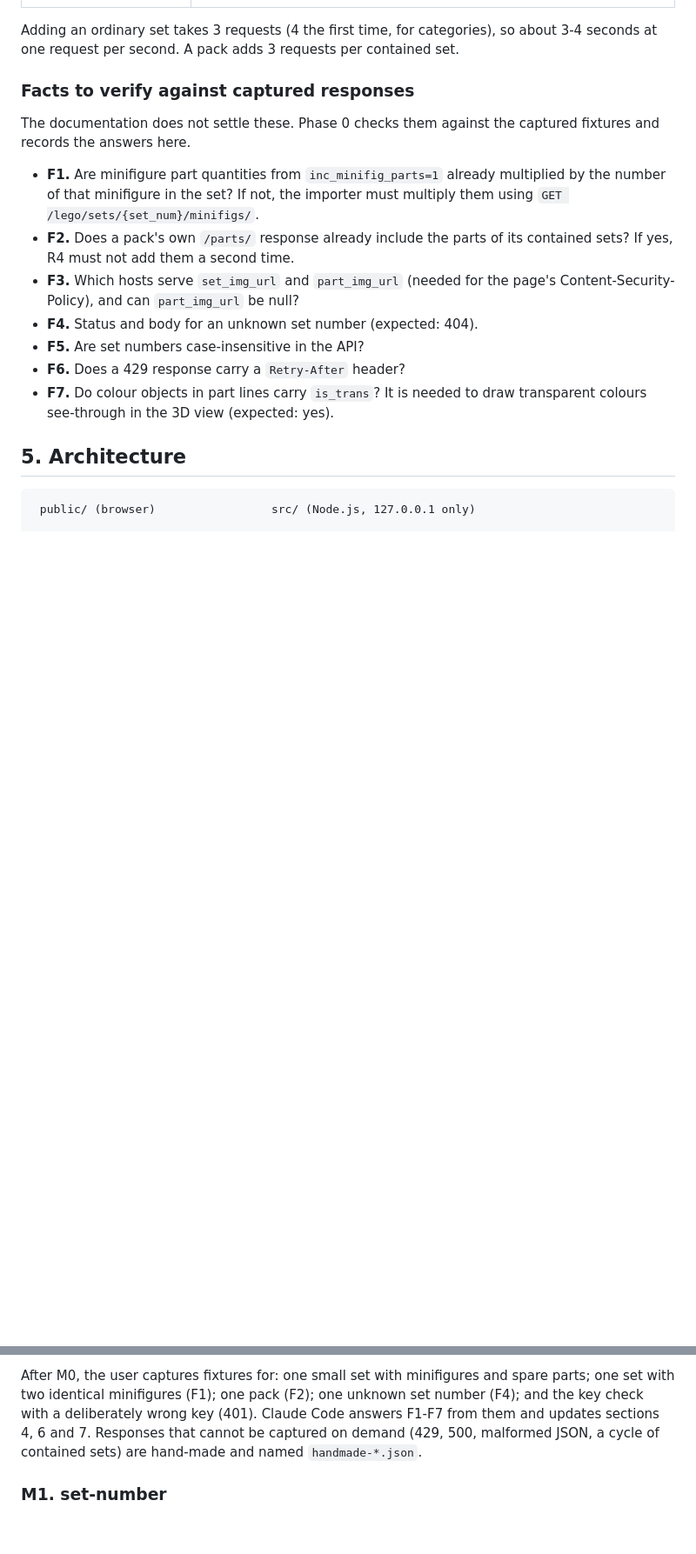
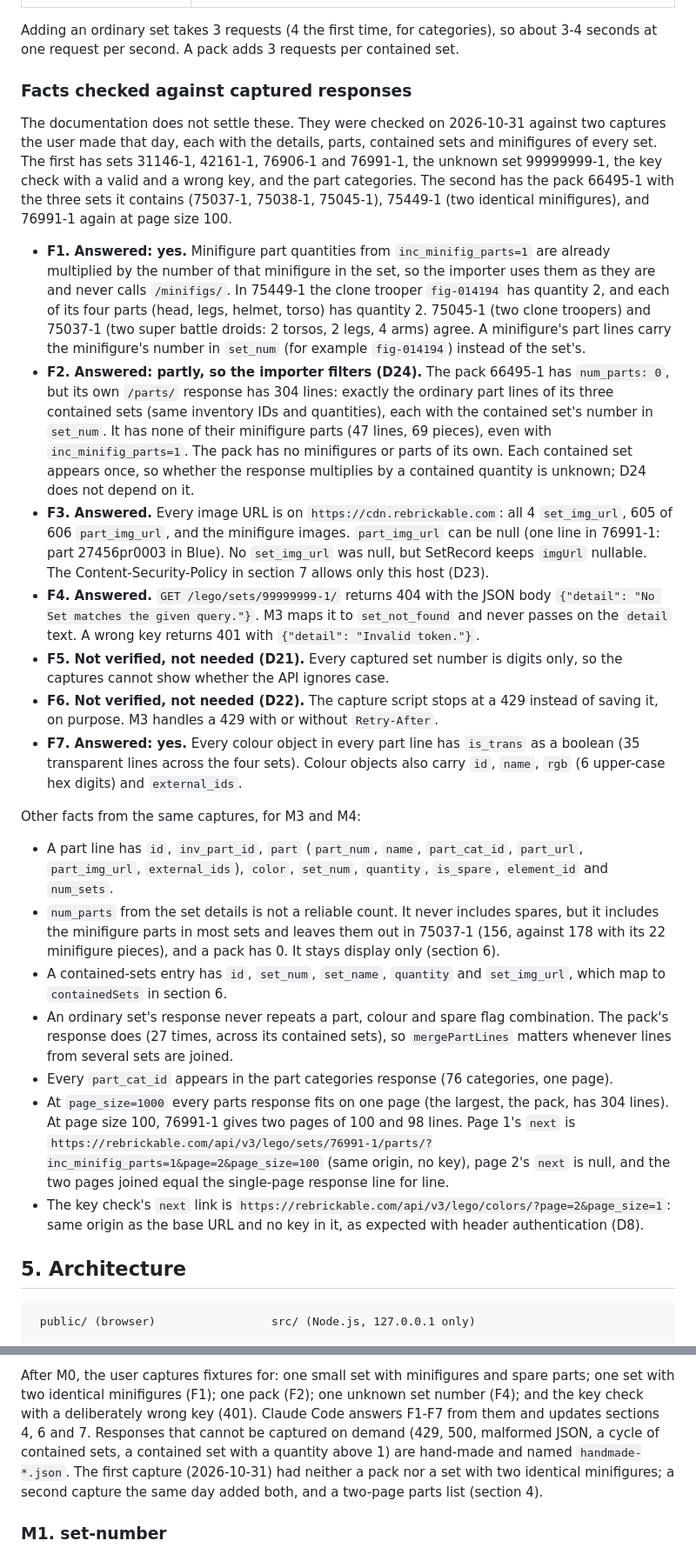
Before and after one commit to Slevin57141/brick-inventory-tracker, a Markdown page: docs/plan.md, 2 parts joined by grey strips. Shown at 87% size. GitHub-like rendering; blank space fills up the shorter version.

Commit message:
Answer F1-F7 from the captured fixtures
- F1: minifigure part quantities are already multiplied by the minifigure count
- F2: a pack's parts list repeats its contained sets' ordinary parts but leaves out their
  minifigure parts; D24 has the importer drop those lines and add each contained set's
  own import instead
- F3: all images come from cdn.rebrickable.com (now in the Content-Security-Policy, D23);
  part images can be null
- F4: an unknown set number gets 404
- F5 and F6 are left unverified on purpose; the design works either way (D21, D22)
- F7: colour objects carry is_trans
- Section 4 also records what the importer and client rely on (line fields, num_parts not
  reliable, pagination); M3 and M4 tests updated to match

```diff
--- a/docs/plan.md
+++ b/docs/plan.md
@@ -146,23 +150,65 @@ Requests this app makes:
 Adding an ordinary set takes 3 requests (4 the first time, for categories), so about 3-4
 seconds at one request per second. A pack adds 3 requests per contained set.
 
-### Facts to verify against captured responses
+### Facts checked against captured responses
 
-The documentation does not settle these. Phase 0 checks them against the captured fixtures and
-records the answers here.
+The documentation does not settle these. They were checked on 2026-10-31 against two captures
+the user made that day, each with the details, parts, contained sets and minifigures of every
+set. The first has sets 31146-1, 42161-1, 76906-1 and 76991-1, the unknown set 99999999-1, the
+key check with a valid and a wrong key, and the part categories. The second has the pack
+66495-1 with the three sets it contains (75037-1, 75038-1, 75045-1), 75449-1 (two identical
+minifigures), and 76991-1 again at page size 100.
 
-- **F1.** Are minifigure part quantities from `inc_minifig_parts=1` already multiplied by the
-  number of that minifigure in the set? If not, the importer must multiply them using
-  `GET /lego/sets/{set_num}/minifigs/`.
-- **F2.** Does a pack's own `/parts/` response already include the parts of its contained
-  sets? If yes, R4 must not add them a second time.
-- **F3.** Which hosts serve `set_img_url` and `part_img_url` (needed for the page's
-  Content-Security-Policy), and can `part_img_url` be null?
-- **F4.** Status and body for an unknown set number (expected: 404).
-- **F5.** Are set numbers case-insensitive in the API?
-- **F6.** Does a 429 response carry a `Retry-After` header?
-- **F7.** Do colour objects in part lines carry `is_trans`? It is needed to draw transparent
-  colours see-through in the 3D view (expected: yes).
+- **F1. Answered: yes.** Minifigure part quantities from `inc_minifig_parts=1` are already
+  multiplied by the number of that minifigure in the set, so the importer uses them as they
+  are and never calls `/minifigs/`. In 75449-1 the clone trooper `fig-014194` has quantity 2,
+  and each of its four parts (head, legs, helmet, torso) has quantity 2. 75045-1 (two clone
+  troopers) and 75037-1 (two super battle droids: 2 torsos, 2 legs, 4 arms) agree. A
+  minifigure's part lines carry the minifigure's number in `set_num` (for example
+  `fig-014194`) instead of the set's.
+- **F2. Answered: partly, so the importer filters (D24).** The pack 66495-1 has
+  `num_parts: 0`, but its own `/parts/` response has 304 lines: exactly the ordinary part lines
+  of its three contained sets (same inventory IDs and quantities), each with the contained
+  set's number in `set_num`. It has none of their minifigure parts (47 lines, 69 pieces), even
+  with `inc_minifig_parts=1`. The pack has no minifigures or parts of its own. Each contained
+  set appears once, so whether the response multiplies by a contained quantity is unknown;
+  D24 does not depend on it.
+- **F3. Answered.** Every image URL is on `https://cdn.rebrickable.com`: all 4 `set_img_url`,
+  605 of 606 `part_img_url`, and the minifigure images. `part_img_url` can be null (one line in
+  76991-1: part 27456pr0003 in Blue). No `set_img_url` was null, but SetRecord keeps `imgUrl`
+  nullable. The Content-Security-Policy in section 7 allows only this host (D23).
+- **F4. Answered.** `GET /lego/sets/99999999-1/` returns 404 with the JSON body
+  `{"detail": "No Set matches the given query."}`. M3 maps it to `set_not_found` and never
+  passes on the `detail` text. A wrong key returns 401 with `{"detail": "Invalid token."}`.
+- **F5. Not verified, not needed (D21).** Every captured set number is digits only, so the
+  captures cannot show whether the API ignores case.
+- **F6. Not verified, not needed (D22).** The capture script stops at a 429 instead of saving
+  it, on purpose. M3 handles a 429 with or without `Retry-After`.
+- **F7. Answered: yes.** Every colour object in every part line has `is_trans` as a boolean
+  (35 transparent lines across the four sets). Colour objects also carry `id`, `name`, `rgb`
+  (6 upper-case hex digits) and `external_ids`.
+
+Other facts from the same captures, for M3 and M4:
+
+- A part line has `id`, `inv_part_id`, `part` (`part_num`, `name`, `part_cat_id`, `part_url`,
+  `part_img_url`, `external_ids`), `color`, `set_num`, `quantity`, `is_spare`, `element_id`
+  and `num_sets`.
+- `num_parts` from the set details is not a reliable count. It never includes spares, but it
+  includes the minifigure parts in most sets and leaves them out in 75037-1 (156, against 178
+  with its 22 minifigure pieces), and a pack has 0. It stays display only (section 6).
+- A contained-sets entry has `id`, `set_num`, `set_name`, `quantity` and `set_img_url`, which
+  map to `containedSets` in section 6.
+- An ordinary set's response never repeats a part, colour and spare flag combination. The
+  pack's response does (27 times, across its contained sets), so `mergePartLines` matters
+  whenever lines from several sets are joined.
+- Every `part_cat_id` appears in the part categories response (76 categories, one page).
+- At `page_size=1000` every parts response fits on one page (the largest, the pack, has 304
+  lines). At page size 100, 76991-1 gives two pages of 100 and 98 lines. Page 1's `next` is
+  `https://rebrickable.com/api/v3/lego/sets/76991-1/parts/?inc_minifig_parts=1&page=2&page_size=100`
+  (same origin, no key), page 2's `next` is null, and the two pages joined equal the
+  single-page response line for line.
+- The key check's `next` link is `https://rebrickable.com/api/v3/lego/colors/?page=2&page_size=1`:
+  same origin as the base URL and no key in it, as expected with header authentication (D8).
 
 ## 5. Architecture
 
@@ -382,7 +429,10 @@ After M0, the user captures fixtures for: one small set with minifigures and spa
 set with two identical minifigures (F1); one pack (F2); one unknown set number (F4); and the
 key check with a deliberately wrong key (401). Claude Code answers F1-F7 from them and
 updates sections 4, 6 and 7. Responses that cannot be captured on demand (429, 500, malformed
-JSON, a cycle of contained sets) are hand-made and named `handmade-*.json`.
+JSON, a cycle of contained sets, a contained set with a quantity above 1) are hand-made and
+named `handmade-*.json`. The first capture (2026-10-31) had neither a pack nor a set with two
+identical minifigures; a second capture the same day added both, and a two-page parts list
+(section 4).
 
 ### M1. set-number
 
```
Also changed, not shown: other parts of docs/plan.md (+18 -9 lines).
